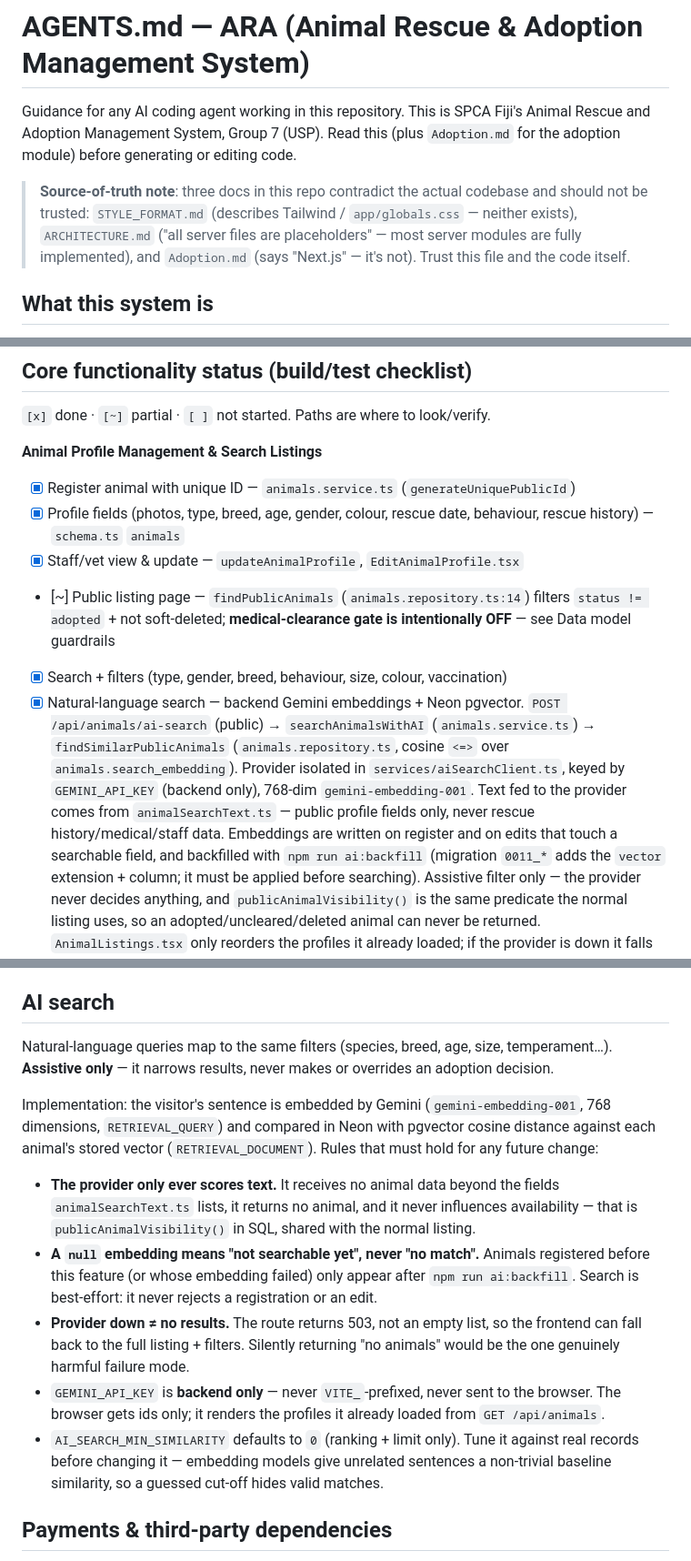
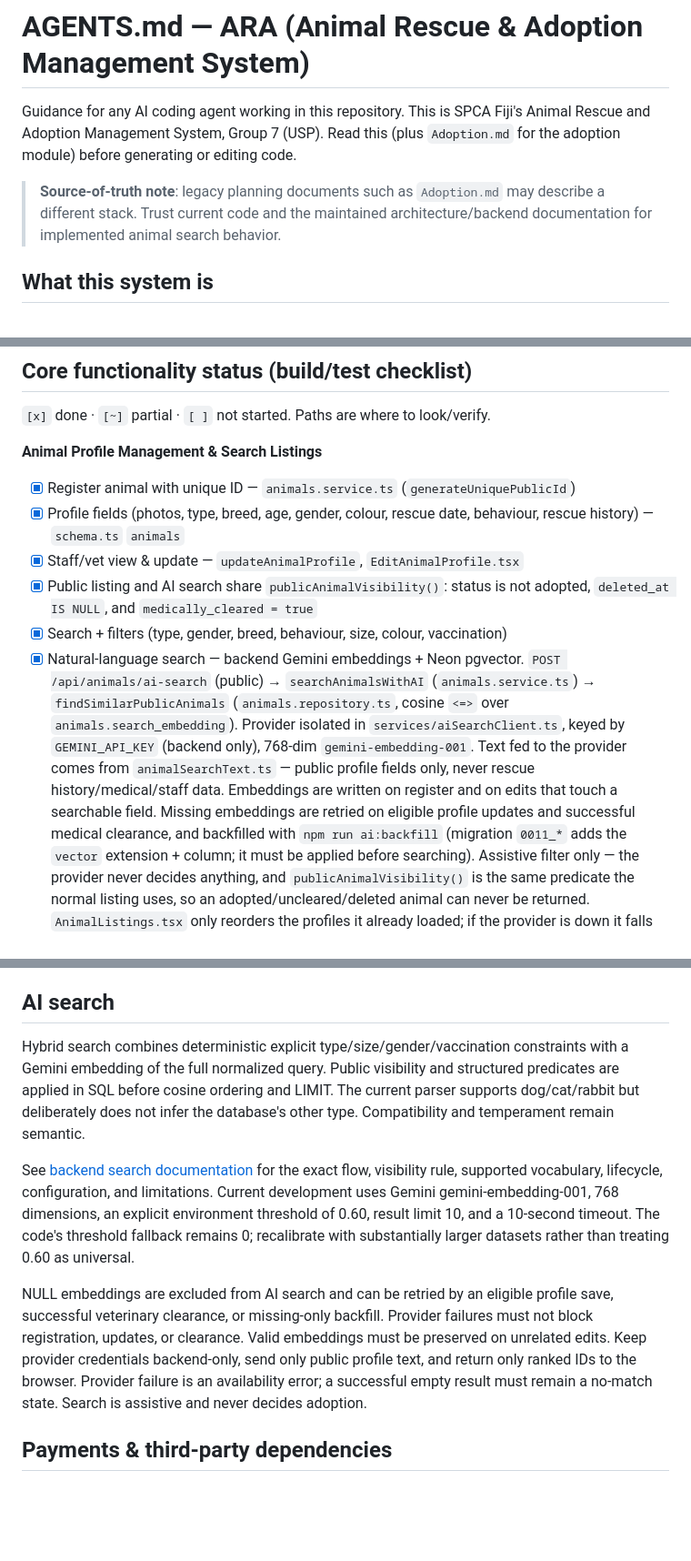
Before and after one commit to Surbhit-Nand/IS314-Computing-Project, a Markdown page: ARA_System/AGENTS.md, 3 parts joined by grey strips. Shown at 91% size. Drawn GitHub-style; blank space fills up the shorter version.

Commit message:
docs(agents): correct search visibility and retry guidance

```diff
--- a/ARA_System/AGENTS.md
+++ b/ARA_System/AGENTS.md
@@ -5,11 +5,9 @@ Fiji's Animal Rescue and Adoption Management System, Group 7 (USP). Read this
 (plus `Adoption.md` for the adoption module) before generating or editing
 code.
 
-> **Source-of-truth note**: three docs in this repo contradict the actual
-> codebase and should not be trusted: `STYLE_FORMAT.md` (describes Tailwind /
-> `app/globals.css` — neither exists), `ARCHITECTURE.md` ("all server files are
-> placeholders" — most server modules are fully implemented), and `Adoption.md`
-> (says "Next.js" — it's not). Trust this file and the code itself.
+> **Source-of-truth note**: legacy planning documents such as `Adoption.md`
+> may describe a different stack. Trust current code and the maintained
+> architecture/backend documentation for implemented animal search behavior.
 
 ## What this system is
 
@@ -138,9 +136,8 @@ npm test             # node:test via tsx — server + frontend suites
 - [x] Profile fields (photos, type, breed, age, gender, colour, rescue date,
       behaviour, rescue history) — `schema.ts` `animals`
 - [x] Staff/vet view & update — `updateAnimalProfile`, `EditAnimalProfile.tsx`
-- [~] Public listing page — `findPublicAnimals` (`animals.repository.ts:14`)
-      filters `status != adopted` + not soft-deleted; **medical-clearance gate
-      is intentionally OFF** — see Data model guardrails
+- [x] Public listing and AI search share `publicAnimalVisibility()`: status is
+      not adopted, `deleted_at IS NULL`, and `medically_cleared = true`
 - [x] Search + filters (type, gender, breed, behaviour, size, colour, vaccination)
 - [x] Natural-language search — backend Gemini embeddings + Neon pgvector.
       `POST /api/animals/ai-search` (public) → `searchAnimalsWithAI`
@@ -150,7 +147,9 @@ npm test             # node:test via tsx — server + frontend suites
       `GEMINI_API_KEY` (backend only), 768-dim `gemini-embedding-001`. Text fed
       to the provider comes from `animalSearchText.ts` — public profile fields
       only, never rescue history/medical/staff data. Embeddings are written on
-      register and on edits that touch a searchable field, and backfilled with
+      register and on edits that touch a searchable field. Missing embeddings
+      are retried on eligible profile updates and successful medical clearance,
+      and backfilled with
       `npm run ai:backfill` (migration `0011_*` adds the `vector` extension +
       column; it must be applied before searching). Assistive filter only — the
       provider never decides anything, and `publicAnimalVisibility()` is the same
@@ -344,33 +343,26 @@ Every route/action is gated server-side by role, not just hidden in the UI
 
 ## AI search
 
-Natural-language queries map to the same filters (species, breed, age, size,
-temperament…). **Assistive only** — it narrows results, never makes or
-overrides an adoption decision.
+Hybrid search combines deterministic explicit type/size/gender/vaccination
+constraints with a Gemini embedding of the full normalized query. Public
+visibility and structured predicates are applied in SQL before cosine ordering
+and LIMIT. The current parser supports dog/cat/rabbit but deliberately does not
+infer the database's other type. Compatibility and temperament remain semantic.
 
-Implementation: the visitor's sentence is embedded by Gemini
-(`gemini-embedding-001`, 768 dimensions, `RETRIEVAL_QUERY`) and compared in
-Neon with pgvector cosine distance against each animal's stored vector
-(`RETRIEVAL_DOCUMENT`). Rules that must hold for any future change:
+See [backend search documentation](server/README.md) for the exact flow,
+visibility rule, supported vocabulary, lifecycle, configuration, and limitations.
+Current development uses Gemini gemini-embedding-001, 768 dimensions, an
+explicit environment threshold of 0.60, result limit 10, and a 10-second timeout.
+The code's threshold fallback remains 0; recalibrate with substantially larger
+datasets rather than treating 0.60 as universal.
 
-- **The provider only ever scores text.** It receives no animal data beyond the
-  fields `animalSearchText.ts` lists, it returns no animal, and it never
-  influences availability — that is `publicAnimalVisibility()` in SQL, shared
-  with the normal listing.
-- **A `null` embedding means "not searchable yet", never "no match".** Animals
-  registered before this feature (or whose embedding failed) only appear after
-  `npm run ai:backfill`. Search is best-effort: it never rejects a registration
-  or an edit.
-- **Provider down ≠ no results.** The route returns 503, not an empty list, so
-  the frontend can fall back to the full listing + filters. Silently returning
-  "no animals" would be the one genuinely harmful failure mode.
-- `GEMINI_API_KEY` is **backend only** — never `VITE_`-prefixed, never sent to
-  the browser. The browser gets ids only; it renders the profiles it already
-  loaded from `GET /api/animals`.
-- `AI_SEARCH_MIN_SIMILARITY` defaults to `0` (ranking + limit only). Tune it
-  against real records before changing it — embedding models give unrelated
-  sentences a non-trivial baseline similarity, so a guessed cut-off hides valid
-  matches.
+NULL embeddings are excluded from AI search and can be retried by an eligible
+profile save, successful veterinary clearance, or missing-only backfill.
+Provider failures must not block registration, updates, or clearance. Valid
+embeddings must be preserved on unrelated edits. Keep provider credentials
+backend-only, send only public profile text, and return only ranked IDs to the
+browser. Provider failure is an availability error; a successful empty result
+must remain a no-match state. Search is assistive and never decides adoption.
 
 ## Payments & third-party dependencies
 
```
